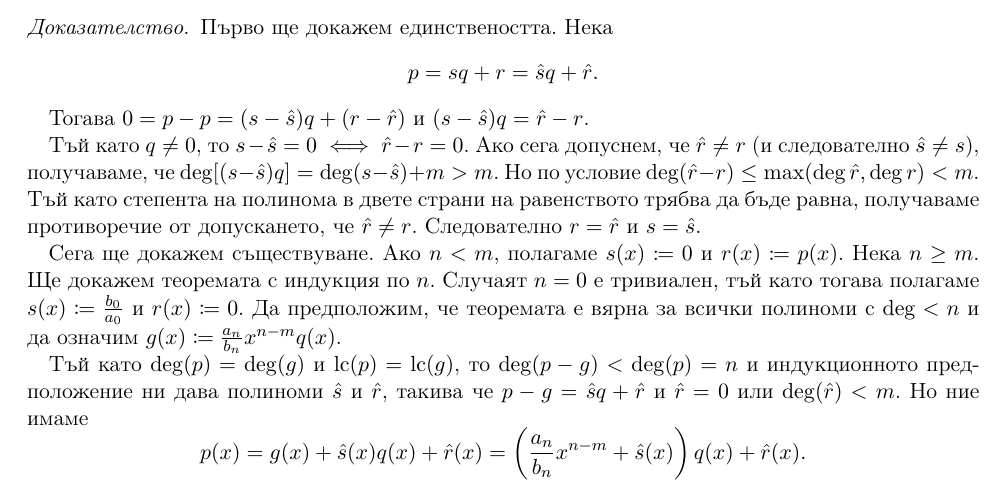
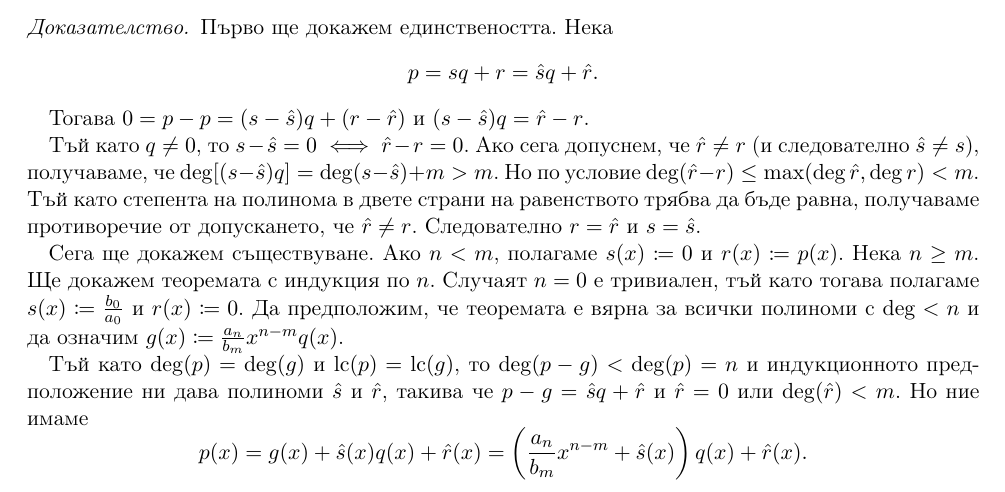
Before and after one commit to v--/se2018, a LaTeX document (topics/03/index.tex): part of page 3 of 9, cut so that both start at the same text. Compiled offline with pdfLaTeX.

Commit message:
Fix some polynomial indices

```diff
--- a/topics/03/index.tex
+++ b/topics/03/index.tex
@@ -158,7 +158,7 @@
 
   Тъй като $q \neq 0$, то $s - \hat s = 0 \iff \hat r - r = 0$. Ако сега допуснем, че $\hat r \neq r$ (и следователно $\hat s \neq s$), получаваме, че $\deg[(s - \hat s) q] = \deg(s - \hat s) + m > m$. Но по условие $\deg(\hat r - r) \leq \max(\deg \hat r, \deg r) < m$. Тъй като степента на полинома в двете страни на равенството трябва да бъде равна, получаваме противоречие от допускането, че $\hat r \neq r$. Следователно $r = \hat r$ и $s = \hat s$.
 
-  Сега ще докажем съществуване. Ако $n < m$, полагаме $s(x) \coloneqq 0$ и $r(x) \coloneqq p(x)$. Нека $n \geq m$. Ще докажем теоремата с индукция по $n$. Случаят $n = 0$ е тривиален, тъй като тогава полагаме $s(x) \coloneqq \frac {b_0} {a_0}$ и $r(x) \coloneqq 0$. Да предположим, че теоремата е вярна за всички полиноми с $\deg < n$ и да означим $g(x) \coloneqq \frac {a_n} {b_n} x^{n-m} q(x)$.
+  Сега ще докажем съществуване. Ако $n < m$, полагаме $s(x) \coloneqq 0$ и $r(x) \coloneqq p(x)$. Нека $n \geq m$. Ще докажем теоремата с индукция по $n$. Случаят $n = 0$ е тривиален, тъй като тогава полагаме $s(x) \coloneqq \frac {b_0} {a_0}$ и $r(x) \coloneqq 0$. Да предположим, че теоремата е вярна за всички полиноми с $\deg < n$ и да означим $g(x) \coloneqq \frac {a_n} {b_m} x^{n-m} q(x)$.
 
   Тъй като $\deg(p) = \deg(g)$ и $\LC(p) = \LC(g)$, то $\deg(p - g) < \deg(p) = n$ и индукционното предположение ни дава полиноми $\hat s$ и $\hat r$, такива че $p - g = \hat s q + \hat r$ и $\hat r = 0$ или $\deg(\hat r) < m$. Но ние имаме
   \begin{displaymath}
@@ -166,7 +166,7 @@
     =
     g(x) + \hat s(x) q(x) + \hat r(x)
     =
-    \left( \frac {a_n} {b_n} x^{n-m} + \hat s(x) \right) q(x) + \hat r(x).
+    \left( \frac {a_n} {b_m} x^{n-m} + \hat s(x) \right) q(x) + \hat r(x).
   \end{displaymath}
 
   Полагаме $s(x) \coloneqq \hat s(x) + \frac {a_n} {b_m} x^{n-m}$ и $r(x) \coloneqq \hat r(x)$. Очевидно $\deg(r) = \deg(\hat r) < m$. С това и съществуването е доказано.
```
